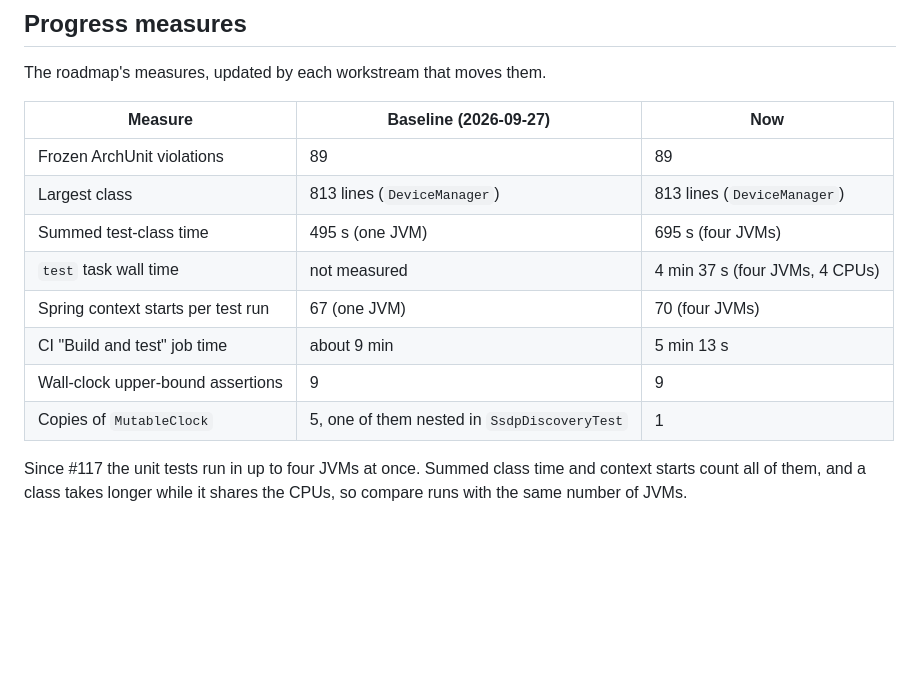
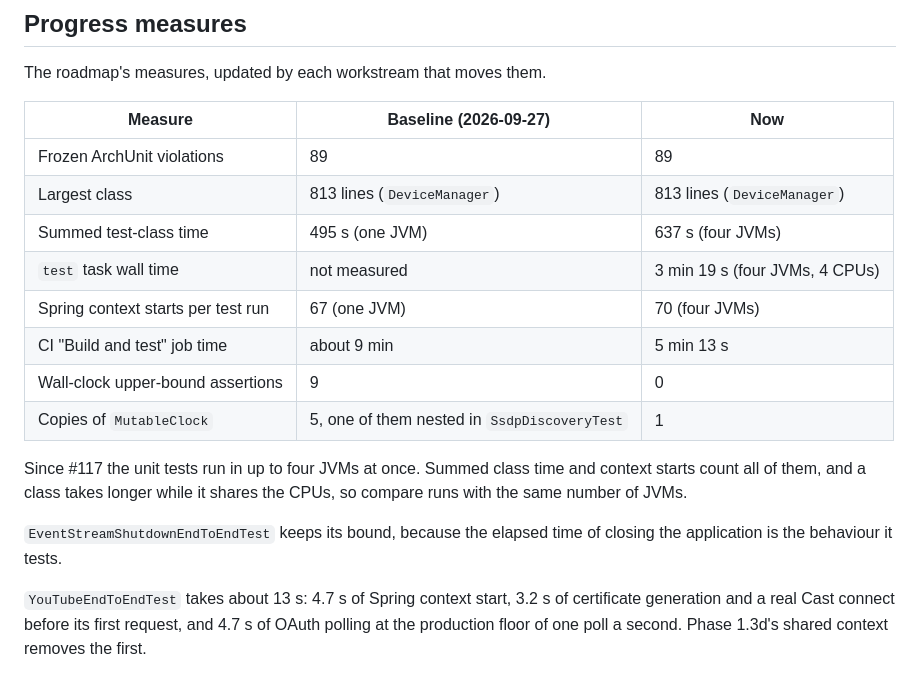
Before and after one commit to Yukuhu/home-control, a Markdown page: docs/dev/architecture.md, the part around the change. GitHub-like rendering; blank space fills up the shorter version.

```diff
--- a/docs/dev/architecture.md
+++ b/docs/dev/architecture.md
@@ -100,12 +100,19 @@ The roadmap's measures, updated by each workstream that moves them.
 | --- | --- | --- |
 | Frozen ArchUnit violations | 89 | 89 |
 | Largest class | 813 lines (`DeviceManager`) | 813 lines (`DeviceManager`) |
-| Summed test-class time | 495 s (one JVM) | 695 s (four JVMs) |
-| `test` task wall time | not measured | 4 min 37 s (four JVMs, 4 CPUs) |
+| Summed test-class time | 495 s (one JVM) | 637 s (four JVMs) |
+| `test` task wall time | not measured | 3 min 19 s (four JVMs, 4 CPUs) |
 | Spring context starts per test run | 67 (one JVM) | 70 (four JVMs) |
 | CI "Build and test" job time | about 9 min | 5 min 13 s |
-| Wall-clock upper-bound assertions | 9 | 9 |
+| Wall-clock upper-bound assertions | 9 | 0 |
 | Copies of `MutableClock` | 5, one of them nested in `SsdpDiscoveryTest` | 1 |
 
 Since #117 the unit tests run in up to four JVMs at once. Summed class time and context starts count all of them, and
 a class takes longer while it shares the CPUs, so compare runs with the same number of JVMs.
+
+`EventStreamShutdownEndToEndTest` keeps its bound, because the elapsed time of closing the application is the
+behaviour it tests.
+
+`YouTubeEndToEndTest` takes about 13 s: 4.7 s of Spring context start, 3.2 s of certificate generation and a real Cast
+connect before its first request, and 4.7 s of OAuth polling at the production floor of one poll a second. Phase 1.3d's
+shared context removes the first.
```
Also changed, not shown: docs/dev/testing.md (+6 -0 lines).
